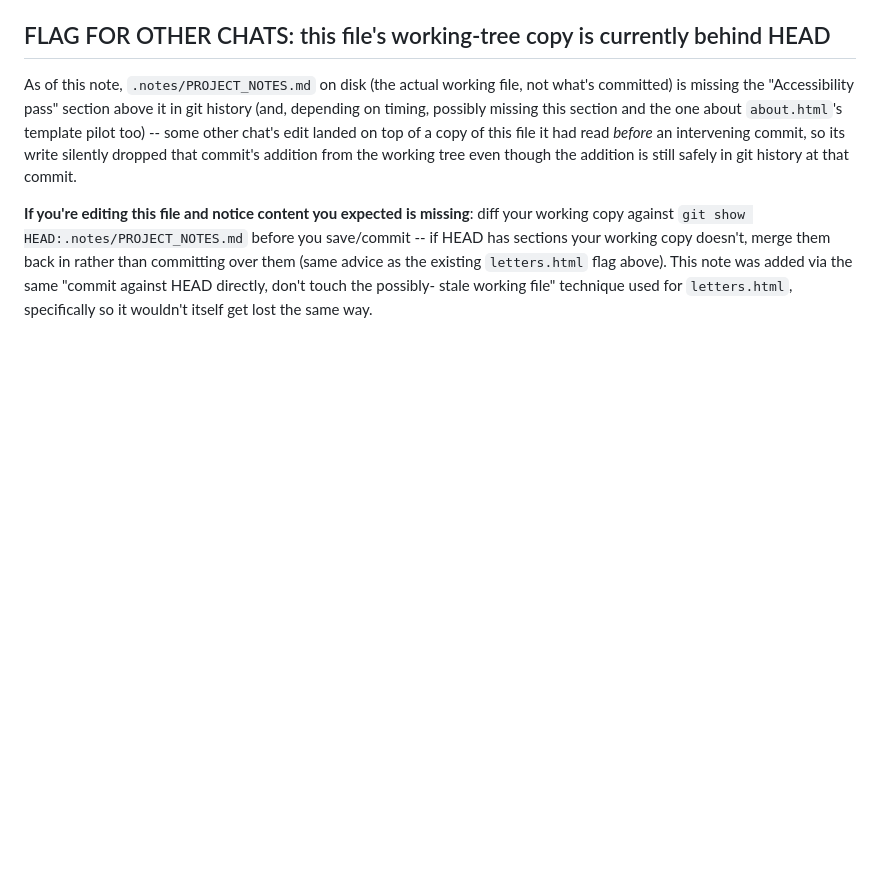
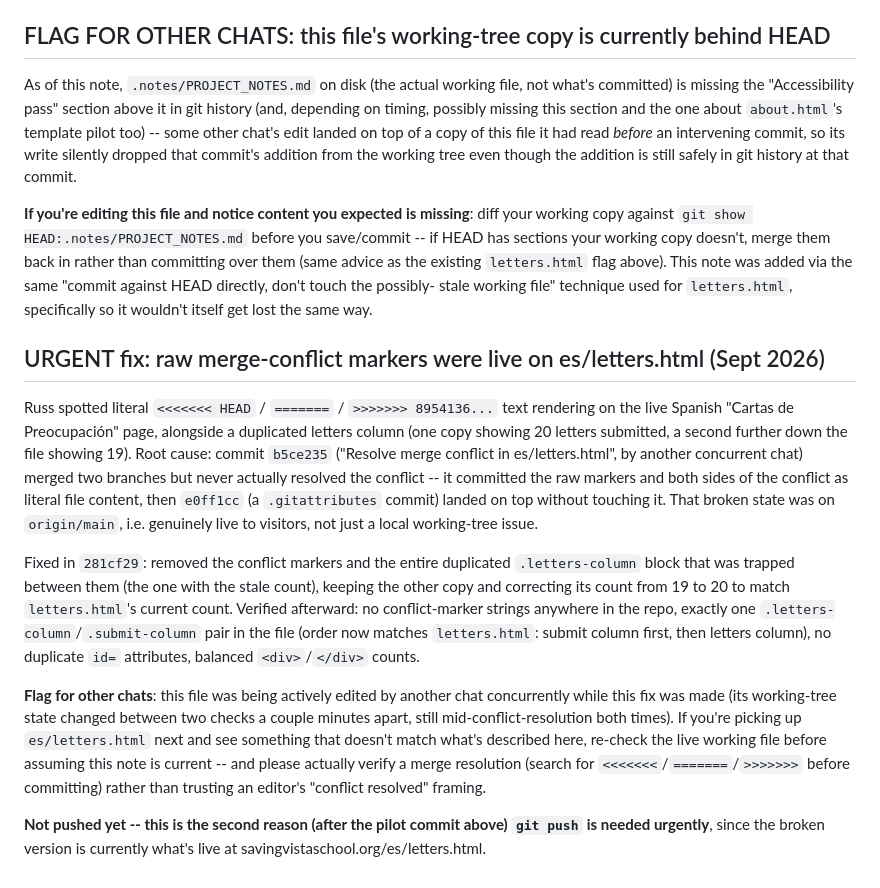
Before and after one commit to NolanStaark/saving-vista-school, a Markdown page: .notes/PROJECT_NOTES.md, the part around the change. GitHub-like rendering; blank space fills up the shorter version.

Commit message:
Notes: document the live merge-conflict-markers incident on es/letters.html
Co-Authored-By: Claude Sonnet 5 <noreply@anthropic.com>
Claude-Session: https://claude.ai/code/session_01E5VhVMFCwjop8fpUDbdskz

```diff
--- a/.notes/PROJECT_NOTES.md
+++ b/.notes/PROJECT_NOTES.md
@@ -2325,3 +2325,38 @@ advice as the existing `letters.html` flag above). This note was added
 via the same "commit against HEAD directly, don't touch the possibly-
 stale working file" technique used for `letters.html`, specifically so
 it wouldn't itself get lost the same way.
+
+## URGENT fix: raw merge-conflict markers were live on es/letters.html (Sept 2026)
+
+Russ spotted literal `<<<<<<< HEAD` / `=======` / `>>>>>>> 8954136...` text
+rendering on the live Spanish "Cartas de Preocupación" page, alongside a
+duplicated letters column (one copy showing 20 letters submitted, a second
+further down the file showing 19). Root cause: commit `b5ce235` ("Resolve
+merge conflict in es/letters.html", by another concurrent chat) merged two
+branches but never actually resolved the conflict -- it committed the raw
+markers and both sides of the conflict as literal file content, then
+`e0ff1cc` (a `.gitattributes` commit) landed on top without touching it.
+That broken state was on `origin/main`, i.e. genuinely live to visitors,
+not just a local working-tree issue.
+
+Fixed in `281cf29`: removed the conflict markers and the entire duplicated
+`.letters-column` block that was trapped between them (the one with the
+stale count), keeping the other copy and correcting its count from 19 to
+20 to match `letters.html`'s current count. Verified afterward: no
+conflict-marker strings anywhere in the repo, exactly one
+`.letters-column`/`.submit-column` pair in the file (order now matches
+`letters.html`: submit column first, then letters column), no duplicate
+`id=` attributes, balanced `<div>`/`</div>` counts.
+
+**Flag for other chats**: this file was being actively edited by another
+chat concurrently while this fix was made (its working-tree state changed
+between two checks a couple minutes apart, still mid-conflict-resolution
+both times). If you're picking up `es/letters.html` next and see something
+that doesn't match what's described here, re-check the live working file
+before assuming this note is current -- and please actually verify a
+merge resolution (search for `<<<<<<<`/`=======`/`>>>>>>>` before
+committing) rather than trusting an editor's "conflict resolved" framing.
+
+**Not pushed yet -- this is the second reason (after the pilot commit
+above) `git push` is needed urgently**, since the broken version is
+currently what's live at savingvistaschool.org/es/letters.html.
```
